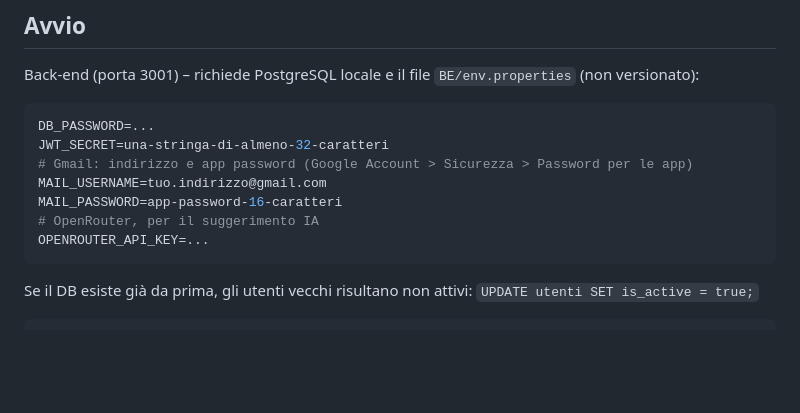
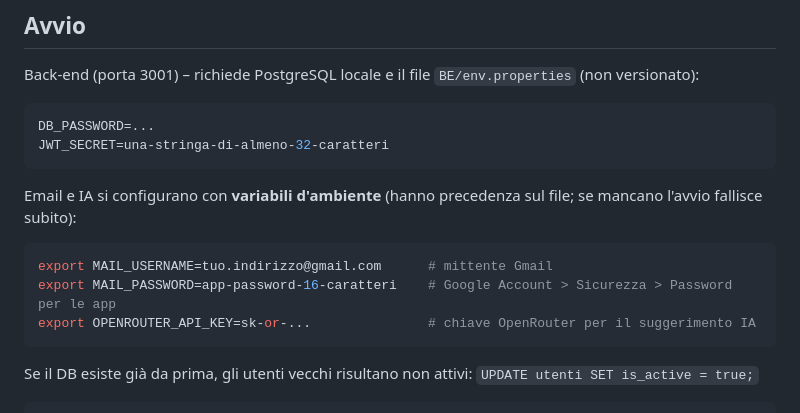
Before and after one commit to Gabrieleleonardi21/PROGETTO-SETTIMANA-18, a Markdown page: README.md, the part around the change. GitHub-like rendering; blank space fills up the shorter version.

Commit message:
README: segreti email e IA come variabili d'ambiente

````diff
--- a/README.md
+++ b/README.md
@@ -46,11 +46,14 @@ Back-end (porta 3001) – richiede PostgreSQL locale e il file `BE/env.propertie
 ```properties
 DB_PASSWORD=...
 JWT_SECRET=una-stringa-di-almeno-32-caratteri
-# Gmail: indirizzo e app password (Google Account > Sicurezza > Password per le app)
-MAIL_USERNAME=tuo.indirizzo@gmail.com
-MAIL_PASSWORD=app-password-16-caratteri
-# OpenRouter, per il suggerimento IA
-OPENROUTER_API_KEY=...
+```
+
+Email e IA si configurano con **variabili d'ambiente** (hanno precedenza sul file; se mancano l'avvio fallisce subito):
+
+```bash
+export MAIL_USERNAME=tuo.indirizzo@gmail.com      # mittente Gmail
+export MAIL_PASSWORD=app-password-16-caratteri    # Google Account > Sicurezza > Password per le app
+export OPENROUTER_API_KEY=sk-or-...               # chiave OpenRouter per il suggerimento IA
 ```
 
 Se il DB esiste già da prima, gli utenti vecchi risultano non attivi: `UPDATE utenti SET is_active = true;`
````
